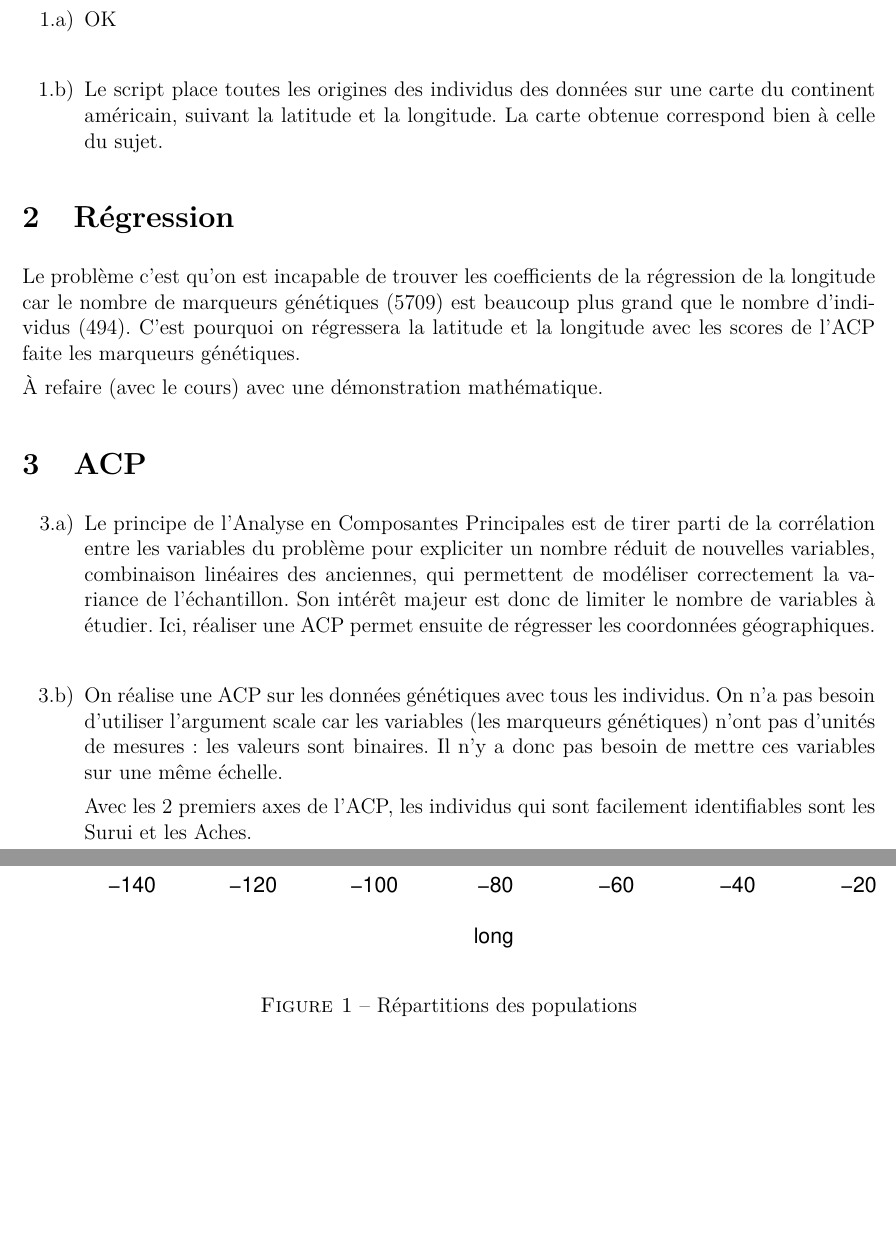
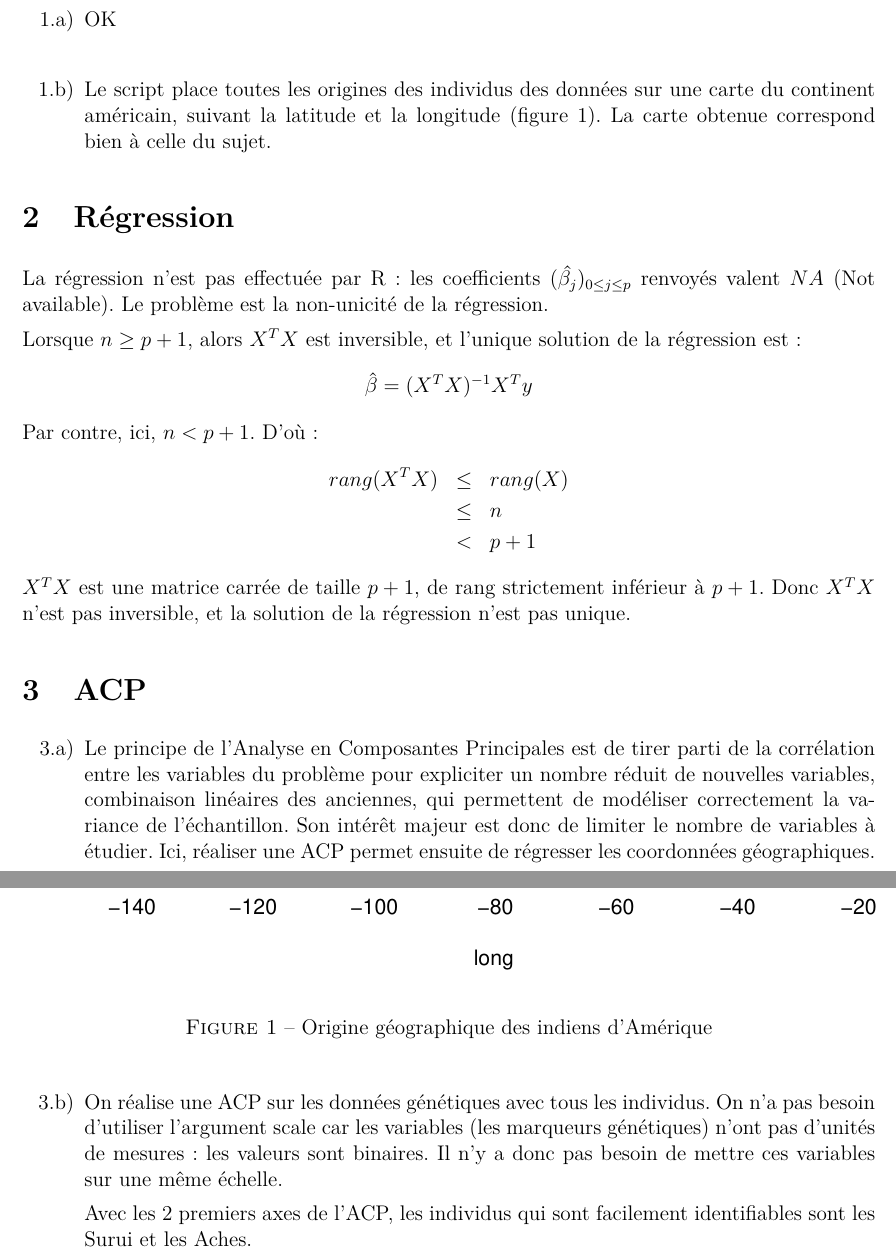
Before and after one commit to petitbop/fouille_donnees, a LaTeX document (tp2/rapport.tex): two parts of pages 1 and 2 of 5 before the commit and two parts of pages 1 and 2 of 6 after it, joined at a grey line, cut so that both start at the same text, the shorter picture padded with empty space. Compiled offline with pdfLaTeX.

Commit message:
question 2

```diff
--- a/tp2/rapport.tex
+++ b/tp2/rapport.tex
@@ -62,12 +62,12 @@
 	OK
 
 \item[1.b)]
-Le script place toutes les origines des individus des données sur une carte du continent américain, suivant la latitude et la longitude. La carte obtenue correspond bien à celle du sujet.
+Le script place toutes les origines des individus des données sur une carte du continent américain, suivant la latitude et la longitude (figure 1). La carte obtenue correspond bien à celle du sujet.
 
 \begin{figure}[!h]
 \begin{center}
 \includegraphics[scale=1]{map.pdf}
-\caption{Répartitions des populations}
+\caption{Origine géographique des indiens d'Amérique}
 \end{center}
 \end{figure}
 
@@ -75,9 +75,25 @@ Le script place toutes les origines des individus des données sur une carte du
 
 
 \section{Régression}
-Le problème c'est qu'on est incapable de trouver les coefficients de la régression de la longitude car le nombre de marqueurs génétiques (5709) est beaucoup plus grand que le nombre d'individus (494). C'est pourquoi on régressera la latitude et la longitude avec les scores de l'ACP faite les marqueurs génétiques.
+%Le problème c'est qu'on est incapable de trouver les coefficients de la régression de la longitude car le nombre de marqueurs génétiques (5709) est beaucoup plus grand que le nombre d'individus (494). C'est pourquoi on régressera la latitude et la longitude avec les scores de l'ACP faite les marqueurs génétiques.
+%
+%À refaire (avec le cours) avec une démonstration mathématique.
 
-À refaire (avec le cours) avec une démonstration mathématique.
+La régression n'est pas effectuée par R : les coefficients $(\hat{\beta_{j}})_{0 \leq j \leq p}$ renvoyés valent $NA$ (Not available). Le problème est la non-unicité de la régression.
+
+Lorsque $n \geq p+1$, alors $X^{T} X$ est inversible, et l'unique solution de la régression est :
+\begin{displaymath}
+\hat{\beta} = (X^{T} X)^{-1} X^{T} y
+\end{displaymath}
+Par contre, ici, $n < p+1$.
+D'où :
+\begin{eqnarray*}
+rang(X^{T} X) & \leq & rang(X) \\
+& \leq & n \\
+& < & p+1
+\end{eqnarray*}
+$X^{T} X$ est une matrice carrée de taille $p+1$, de rang strictement inférieur à $p+1$. Donc $X^{T} X$ n'est pas inversible, et la solution de la régression n'est pas unique.
+
 
 \section{ACP}
 \begin{enumerate}
```
Also changed, not shown: tp2/rapport.pdf.
